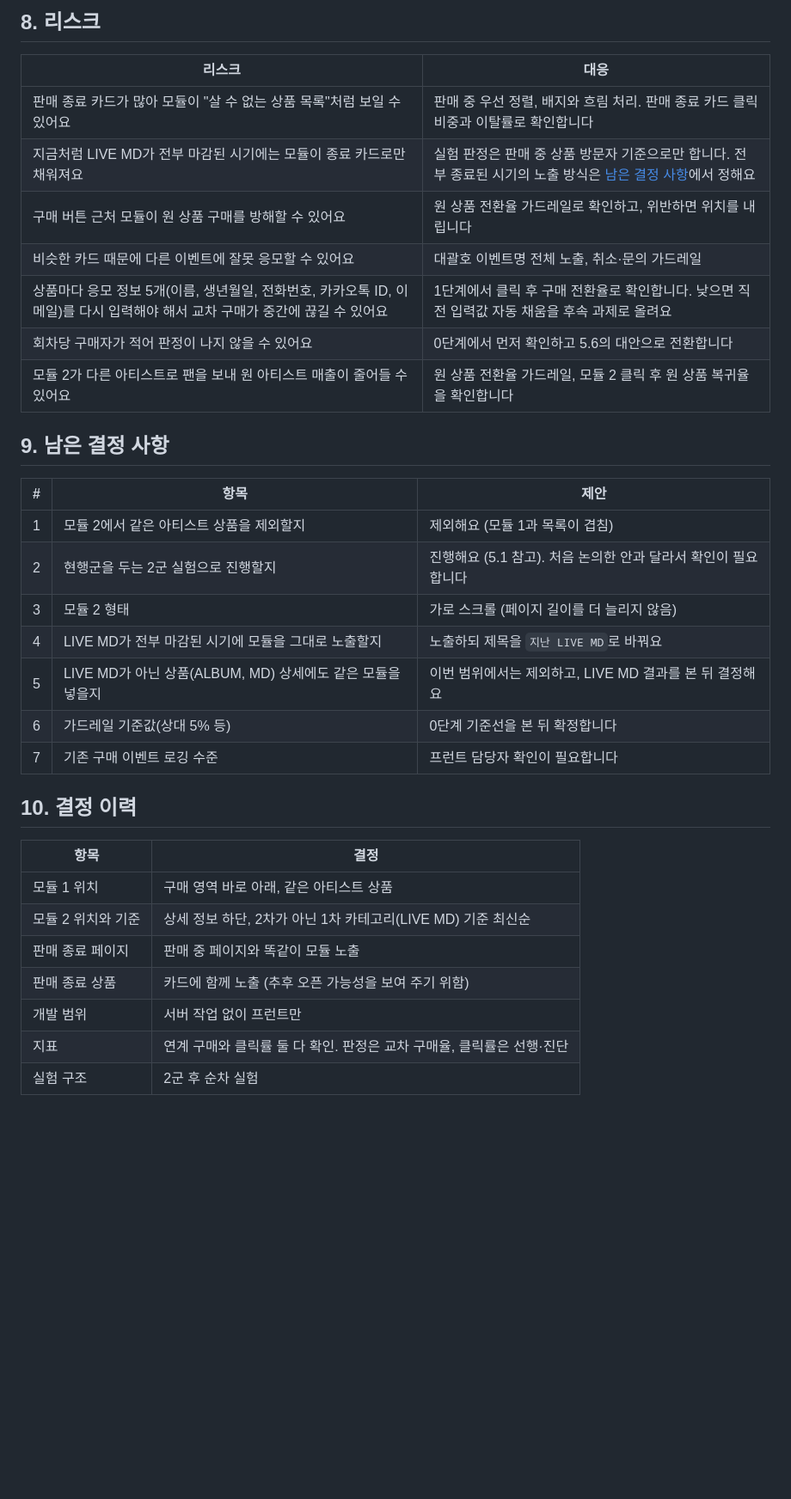
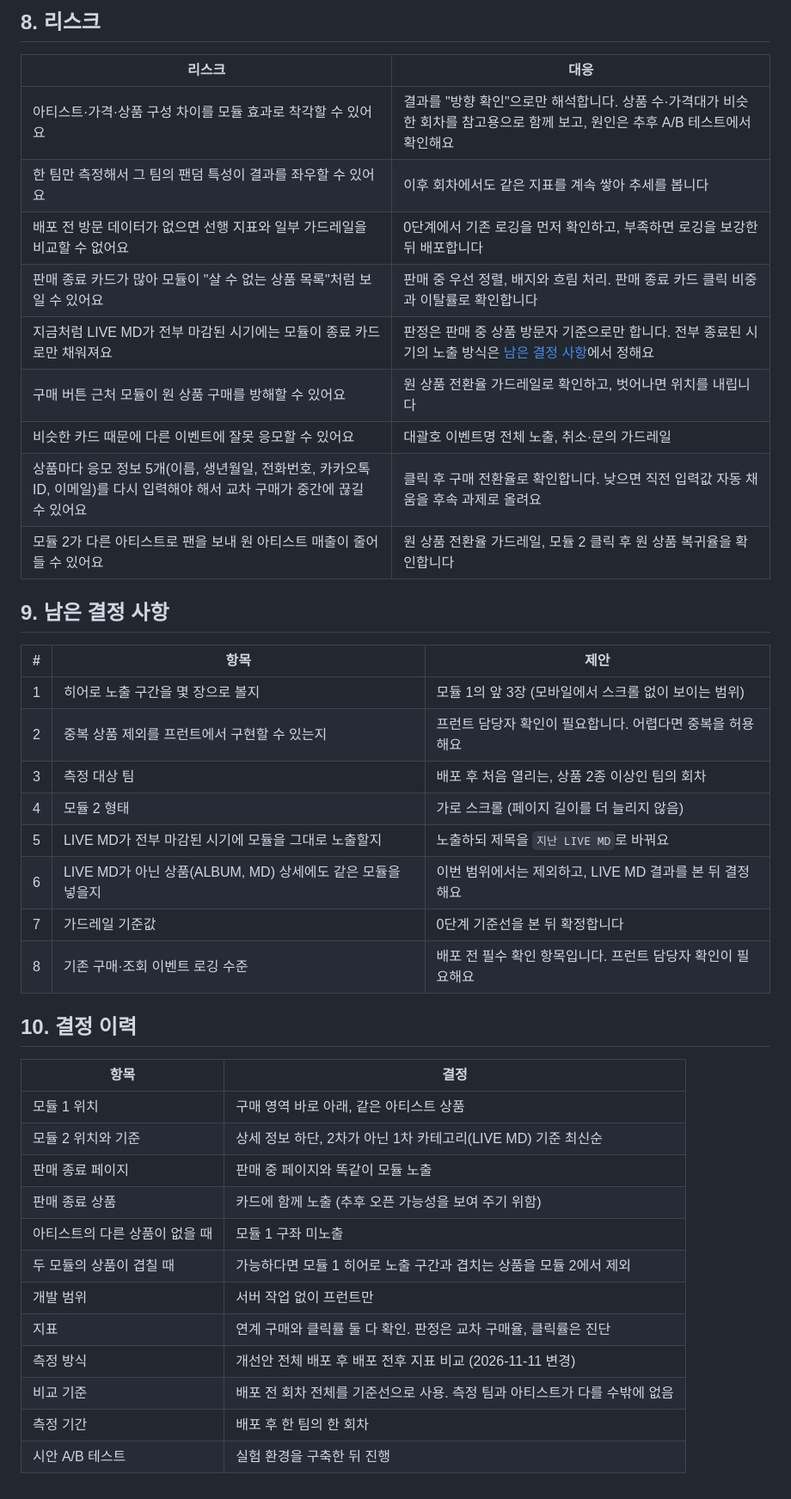
Before and after one commit to sirasolfa/shop-lab, a Markdown page: docs/experiments/live-md-related-products.md, the part around one of its changes. Shown at 86% size. Drawn GitHub-style; blank space fills up the shorter version.

```diff
--- a/docs/experiments/live-md-related-products.md
+++ b/docs/experiments/live-md-related-products.md
@@ -295,25 +320,28 @@ H3는 팬이 여러 아티스트를 동시에 좋아한다는 전제에 기대
 
 | 리스크 | 대응 |
 |---|---|
+| 아티스트·가격·상품 구성 차이를 모듈 효과로 착각할 수 있어요 | 결과를 "방향 확인"으로만 해석합니다. 상품 수·가격대가 비슷한 회차를 참고용으로 함께 보고, 원인은 추후 A/B 테스트에서 확인해요 |
+| 한 팀만 측정해서 그 팀의 팬덤 특성이 결과를 좌우할 수 있어요 | 이후 회차에서도 같은 지표를 계속 쌓아 추세를 봅니다 |
+| 배포 전 방문 데이터가 없으면 선행 지표와 일부 가드레일을 비교할 수 없어요 | 0단계에서 기존 로깅을 먼저 확인하고, 부족하면 로깅을 보강한 뒤 배포합니다 |
 | 판매 종료 카드가 많아 모듈이 "살 수 없는 상품 목록"처럼 보일 수 있어요 | 판매 중 우선 정렬, 배지와 흐림 처리. 판매 종료 카드 클릭 비중과 이탈률로 확인합니다 |
-| 지금처럼 LIVE MD가 전부 마감된 시기에는 모듈이 종료 카드로만 채워져요 | 실험 판정은 판매 중 상품 방문자 기준으로만 합니다. 전부 종료된 시기의 노출 방식은 [남은 결정 사항](#9-남은-결정-사항)에서 정해요 |
-| 구매 버튼 근처 모듈이 원 상품 구매를 방해할 수 있어요 | 원 상품 전환율 가드레일로 확인하고, 위반하면 위치를 내립니다 |
+| 지금처럼 LIVE MD가 전부 마감된 시기에는 모듈이 종료 카드로만 채워져요 | 판정은 판매 중 상품 방문자 기준으로만 합니다. 전부 종료된 시기의 노출 방식은 [남은 결정 사항](#9-남은-결정-사항)에서 정해요 |
+| 구매 버튼 근처 모듈이 원 상품 구매를 방해할 수 있어요 | 원 상품 전환율 가드레일로 확인하고, 벗어나면 위치를 내립니다 |
 | 비슷한 카드 때문에 다른 이벤트에 잘못 응모할 수 있어요 | 대괄호 이벤트명 전체 노출, 취소·문의 가드레일 |
-| 상품마다 응모 정보 5개(이름, 생년월일, 전화번호, 카카오톡 ID, 이메일)를 다시 입력해야 해서 교차 구매가 중간에 끊길 수 있어요 | 1단계에서 클릭 후 구매 전환율로 확인합니다. 낮으면 직전 입력값 자동 채움을 후속 과제로 올려요 |
-| 회차당 구매자가 적어 판정이 나지 않을 수 있어요 | 0단계에서 먼저 확인하고 5.6의 대안으로 전환합니다 |
+| 상품마다 응모 정보 5개(이름, 생년월일, 전화번호, 카카오톡 ID, 이메일)를 다시 입력해야 해서 교차 구매가 중간에 끊길 수 있어요 | 클릭 후 구매 전환율로 확인합니다. 낮으면 직전 입력값 자동 채움을 후속 과제로 올려요 |
 | 모듈 2가 다른 아티스트로 팬을 보내 원 아티스트 매출이 줄어들 수 있어요 | 원 상품 전환율 가드레일, 모듈 2 클릭 후 원 상품 복귀율을 확인합니다 |
 
 ## 9. 남은 결정 사항
 
 | # | 항목 | 제안 |
 |---|---|---|
-| 1 | 모듈 2에서 같은 아티스트 상품을 제외할지 | 제외해요 (모듈 1과 목록이 겹침) |
-| 2 | 현행군을 두는 2군 실험으로 진행할지 | 진행해요 (5.1 참고). 처음 논의한 안과 달라서 확인이 필요합니다 |
-| 3 | 모듈 2 형태 | 가로 스크롤 (페이지 길이를 더 늘리지 않음) |
-| 4 | LIVE MD가 전부 마감된 시기에 모듈을 그대로 노출할지 | 노출하되 제목을 `지난 LIVE MD`로 바꿔요 |
-| 5 | LIVE MD가 아닌 상품(ALBUM, MD) 상세에도 같은 모듈을 넣을지 | 이번 범위에서는 제외하고, LIVE MD 결과를 본 뒤 결정해요 |
-| 6 | 가드레일 기준값(상대 5% 등) | 0단계 기준선을 본 뒤 확정합니다 |
-| 7 | 기존 구매 이벤트 로깅 수준 | 프런트 담당자 확인이 필요합니다 |
+| 1 | 히어로 노출 구간을 몇 장으로 볼지 | 모듈 1의 앞 3장 (모바일에서 스크롤 없이 보이는 범위) |
+| 2 | 중복 상품 제외를 프런트에서 구현할 수 있는지 | 프런트 담당자 확인이 필요합니다. 어렵다면 중복을 허용해요 |
+| 3 | 측정 대상 팀 | 배포 후 처음 열리는, 상품 2종 이상인 팀의 회차 |
+| 4 | 모듈 2 형태 | 가로 스크롤 (페이지 길이를 더 늘리지 않음) |
+| 5 | LIVE MD가 전부 마감된 시기에 모듈을 그대로 노출할지 | 노출하되 제목을 `지난 LIVE MD`로 바꿔요 |
+| 6 | LIVE MD가 아닌 상품(ALBUM, MD) 상세에도 같은 모듈을 넣을지 | 이번 범위에서는 제외하고, LIVE MD 결과를 본 뒤 결정해요 |
+| 7 | 가드레일 기준값 | 0단계 기준선을 본 뒤 확정합니다 |
+| 8 | 기존 구매·조회 이벤트 로깅 수준 | 배포 전 필수 확인 항목입니다. 프런트 담당자 확인이 필요해요 |
 
 ## 10. 결정 이력
 
@@ -323,6 +351,11 @@ H3는 팬이 여러 아티스트를 동시에 좋아한다는 전제에 기대
 | 모듈 2 위치와 기준 | 상세 정보 하단, 2차가 아닌 1차 카테고리(LIVE MD) 기준 최신순 |
 | 판매 종료 페이지 | 판매 중 페이지와 똑같이 모듈 노출 |
 | 판매 종료 상품 | 카드에 함께 노출 (추후 오픈 가능성을 보여 주기 위함) |
+| 아티스트의 다른 상품이 없을 때 | 모듈 1 구좌 미노출 |
+| 두 모듈의 상품이 겹칠 때 | 가능하다면 모듈 1 히어로 노출 구간과 겹치는 상품을 모듈 2에서 제외 |
 | 개발 범위 | 서버 작업 없이 프런트만 |
-| 지표 | 연계 구매와 클릭률 둘 다 확인. 판정은 교차 구매율, 클릭률은 선행·진단 |
-| 실험 구조 | 2군 후 순차 실험 |
+| 지표 | 연계 구매와 클릭률 둘 다 확인. 판정은 교차 구매율, 클릭률은 진단 |
+| 측정 방식 | 개선안 전체 배포 후 배포 전후 지표 비교 (2026-11-11 변경) |
+| 비교 기준 | 배포 전 회차 전체를 기준선으로 사용. 측정 팀과 아티스트가 다를 수밖에 없음 |
+| 측정 기간 | 배포 후 한 팀의 한 회차 |
+| 시안 A/B 테스트 | 실험 환경을 구축한 뒤 진행 |
```
Also changed, not shown: other parts of docs/experiments/live-md-related-products.md (+97 -72 lines).
